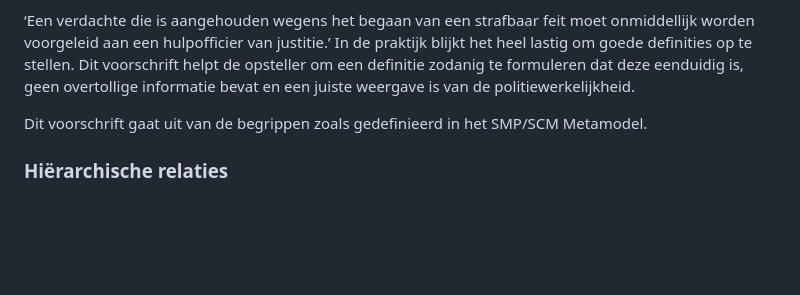
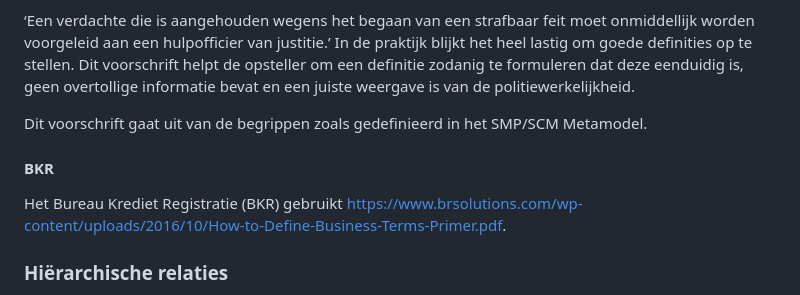
Before and after one commit to pldn/nederlands-profiel-voor-stelselcatalogi, a Markdown page: respec/H5-best-practices.md, the part around the change. GitHub-like rendering; blank space fills up the shorter version.

```diff
--- a/respec/H5-best-practices.md
+++ b/respec/H5-best-practices.md
@@ -76,6 +76,9 @@ In het volgende voorbeeld van een bedrijfsregel zijn de termen onderstreept die
 In de praktijk blijkt het heel lastig om goede definities op te stellen. Dit voorschrift helpt de opsteller om een definitie zodanig te formuleren dat deze eenduidig is, geen overtollige informatie bevat en een juiste weergave is van de politiewerkelijkheid.
 
 Dit voorschrift gaat uit van de begrippen zoals gedefinieerd in het SMP/SCM Metamodel.
+
+#### BKR
+Het Bureau Krediet Registratie (BKR) gebruikt https://www.brsolutions.com/wp-content/uploads/2016/10/How-to-Define-Business-Terms-Primer.pdf.
 
 ### Hiërarchische relaties
 
```
